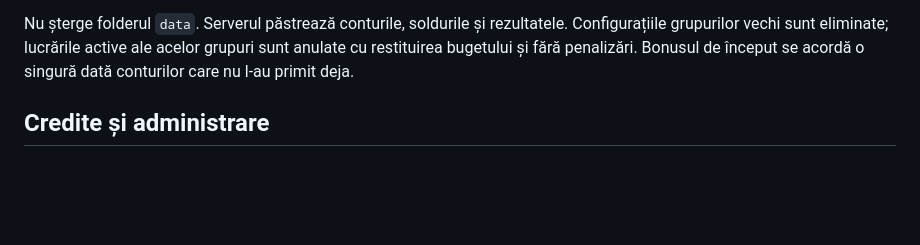
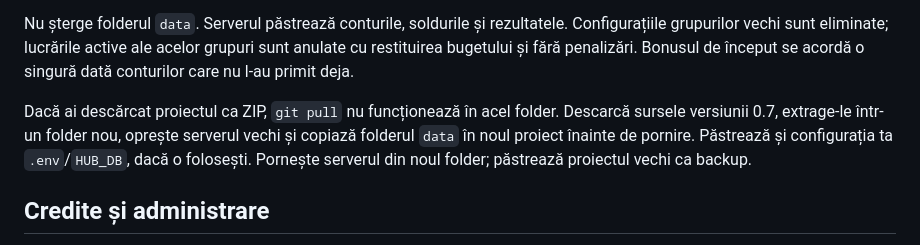
Before and after one commit to GoodSoup999/compute-bridge-vnu-hack, a Markdown page: docs/HOSTING.md, the part around the change. GitHub-like rendering; blank space fills up the shorter version.

```diff
--- a/docs/HOSTING.md
+++ b/docs/HOSTING.md
@@ -42,6 +42,8 @@ Configurația se include în arhivă. Toate PC-urile care folosesc acel pachet c
 
 Nu șterge folderul `data`. Serverul păstrează conturile, soldurile și rezultatele. Configurațiile grupurilor vechi sunt eliminate; lucrările active ale acelor grupuri sunt anulate cu restituirea bugetului și fără penalizări. Bonusul de început se acordă o singură dată conturilor care nu l-au primit deja.
 
+Dacă ai descărcat proiectul ca ZIP, `git pull` nu funcționează în acel folder. Descarcă sursele versiunii 0.7, extrage-le într-un folder nou, oprește serverul vechi și copiază folderul `data` în noul proiect înainte de pornire. Păstrează și configurația ta `.env`/`HUB_DB`, dacă o folosești. Pornește serverul din noul folder; păstrează proiectul vechi ca backup.
+
 ## Credite și administrare
 
 Conturile noi primesc automat 100 de credite. PC-urile sunt disponibile automat după pornirea ofertei și confirmarea agentului; nu există pas de aprobare.
```
Also changed, not shown: docs/DEMO-MAINE.md (+2 -0 lines).
